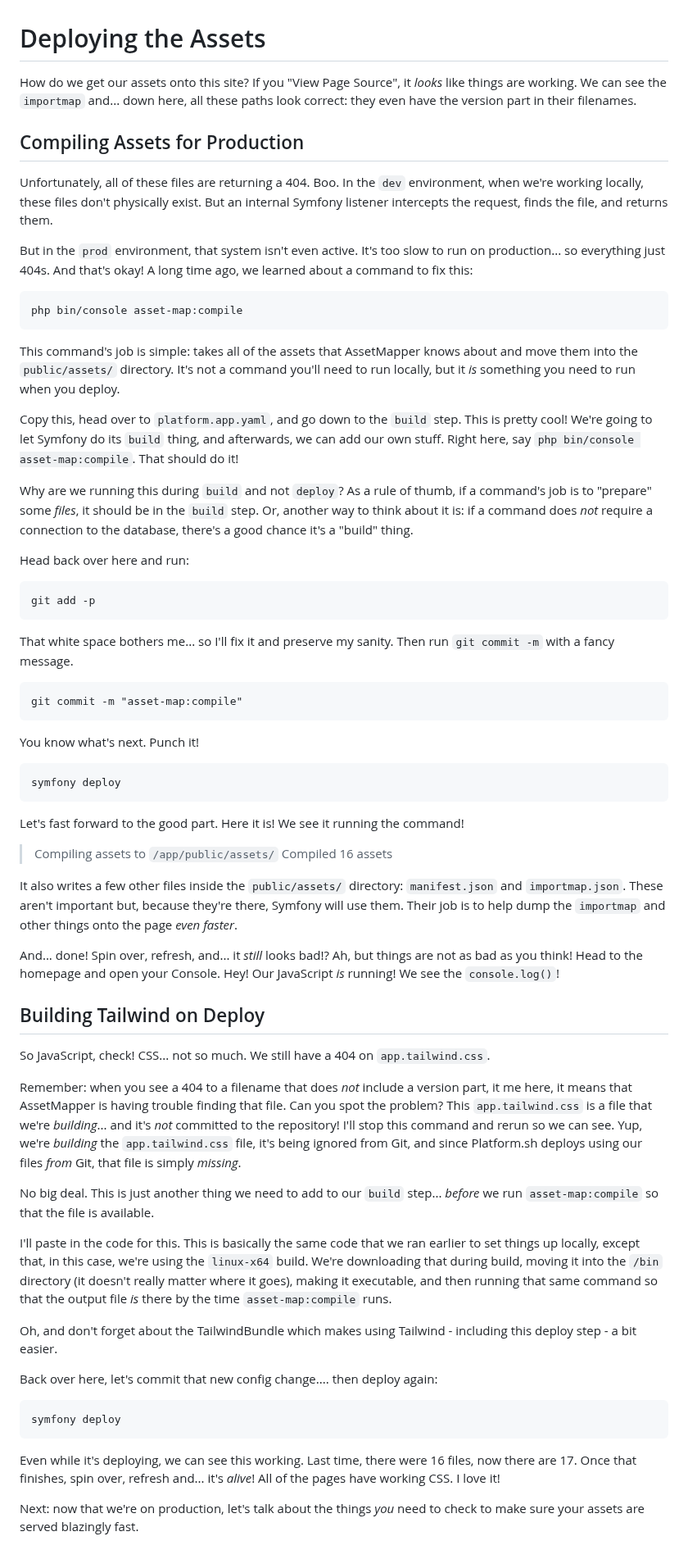
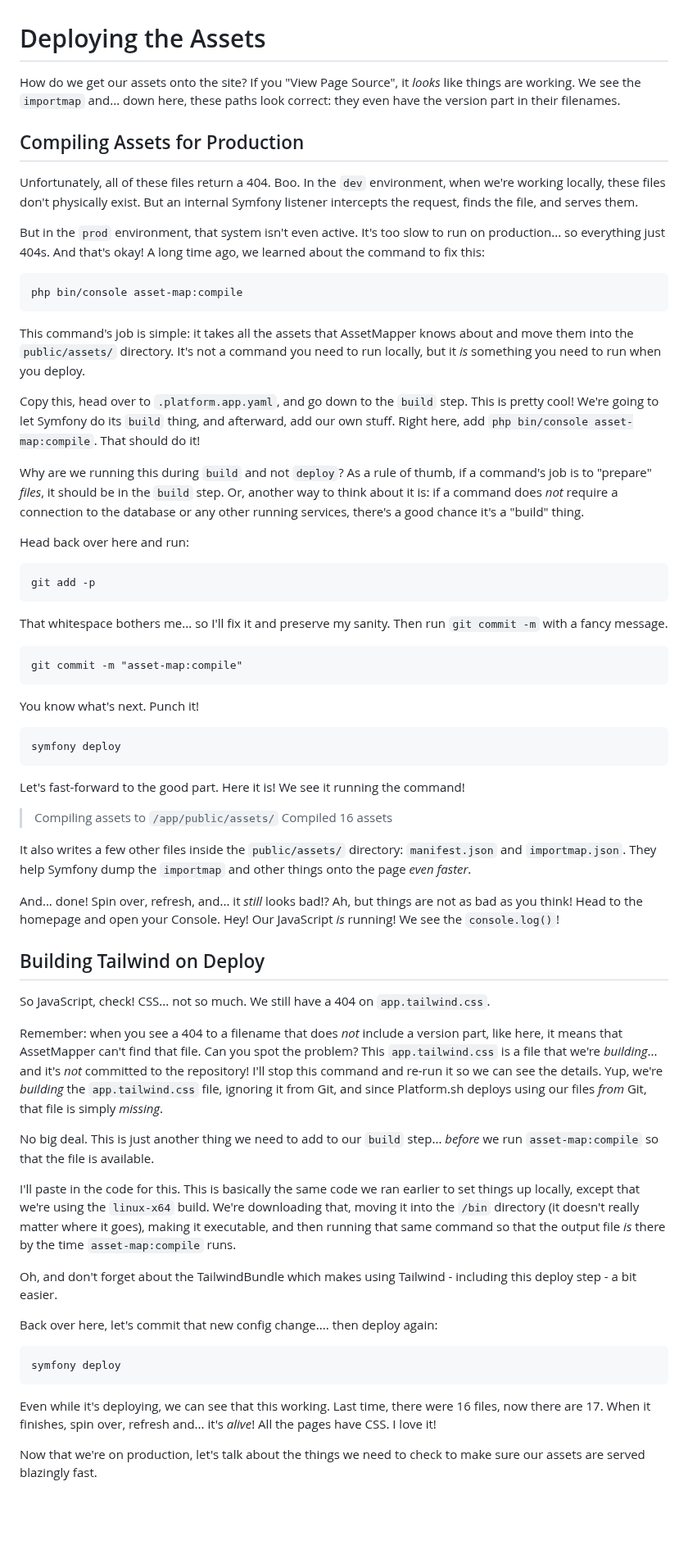
Before and after one commit to SymfonyCasts/asset-mapper, a Markdown page: sfcasts/deploy-assets.md, the part around the change. Shown at 82% size. Rendered like a GitHub page; blank space fills up the shorter version.

````diff
--- a/sfcasts/deploy-assets.md
+++ b/sfcasts/deploy-assets.md
@@ -1,36 +1,37 @@
 # Deploying the Assets
 
-How do we get our assets onto this site? If you "View Page Source", it *looks* like
-things are working. We can see the `importmap` and... down here, all these paths
+How do we get our assets onto the site? If you "View Page Source", it *looks* like
+things are working. We see the `importmap` and... down here, these paths
 look correct: they even have the version part in their filenames.
 
 ## Compiling Assets for Production
 
-Unfortunately, all of these files are returning a 404. Boo. In the `dev` environment,
+Unfortunately, all of these files return a 404. Boo. In the `dev` environment,
 when we're working locally, these files don't physically exist. But an internal
-Symfony listener intercepts the request, finds the file, and returns them.
+Symfony listener intercepts the request, finds the file, and serves them.
 
 But in the `prod` environment, that system isn't even active. It's too slow to run
 on production... so everything just 404s. And that's okay! A long time ago, we learned
-about a command to fix this:
+about the command to fix this:
 
 ```terminal
 php bin/console asset-map:compile
 ```
 
-This command's job is simple: takes all of the assets that AssetMapper knows about
-and move them into the `public/assets/` directory. It's not a command you'll need
+This command's job is simple: it takes all the assets that AssetMapper knows about
+and move them into the `public/assets/` directory. It's not a command you need
 to run locally, but it *is* something you need to run when you deploy.
 
-Copy this, head over to `platform.app.yaml`, and go down to the `build` step. This
-is pretty cool! We're going to let Symfony do its `build` thing, and afterwards,
-we can add our own stuff. Right here, say `php bin/console asset-map:compile`.
+Copy this, head over to `.platform.app.yaml`, and go down to the `build` step. This
+is pretty cool! We're going to let Symfony do its `build` thing, and afterward,
+add our own stuff. Right here, add `php bin/console asset-map:compile`.
 That should do it!
 
 Why are we running this during `build` and not `deploy`? As a rule of thumb, if
-a command's job is to "prepare" some *files*, it should be in the `build` step.
+a command's job is to "prepare" *files*, it should be in the `build` step.
 Or, another way to think about it is: if a command does *not* require a connection
-to the database, there's a good chance it's a "build" thing.
+to the database or any other running services, there's a good chance it's a "build"
+thing.
 
 Head back over here and run:
 
@@ -38,7 +39,7 @@ Head back over here and run:
 git add -p
 ```
 
-That white space bothers me... so I'll fix it and preserve my sanity. Then run
+That whitespace bothers me... so I'll fix it and preserve my sanity. Then run
 `git commit -m` with a fancy message.
 
 ```terminal-silent
@@ -51,16 +52,14 @@ You know what's next. Punch it!
 symfony deploy
 ```
 
-Let's fast forward to the good part. Here it is! We see it running the command!
-
+Let's fast-forward to the good part. Here it is! We see it running the command!
 
 > Compiling assets to `/app/public/assets/`
 > Compiled 16 assets
 
 It also writes a few other files inside the `public/assets/` directory:
-`manifest.json` and `importmap.json`. These aren't important but, because they're
-there, Symfony will use them. Their job is to help dump the `importmap` and other
-things onto the page *even faster*.
+`manifest.json` and `importmap.json`. They help Symfony dump the `importmap` and
+other things onto the page *even faster*.
 
 And... done! Spin over, refresh, and... it *still* looks bad!? Ah, but things are
 not as bad as you think! Head to the homepage and open your Console. Hey! Our
@@ -72,22 +71,22 @@ So JavaScript, check! CSS... not so much. We still have a 404 on
 `app.tailwind.css`.
 
 Remember: when you see a 404 to a filename that does *not* include a version part,
-it me here, it means that AssetMapper is having trouble finding that file. Can you
+like here, it means that AssetMapper can't find that file. Can you
 spot the problem? This `app.tailwind.css` is a file that we're *building*... and
-it's *not* committed to the repository! I'll stop this command and rerun so we
-can see. Yup, we're *building* the `app.tailwind.css` file, it's being ignored from
-Git, and since Platform.sh deploys using our files *from* Git, that file is simply
-*missing*.
+it's *not* committed to the repository! I'll stop this command and re-run it so we
+can see the details. Yup, we're *building* the `app.tailwind.css` file, ignoring it
+from Git, and since Platform.sh deploys using our files *from* Git, that file is
+simply *missing*.
 
 No big deal. This is just another thing we need to add to our `build` step...
 *before* we run `asset-map:compile` so that the file is available.
 
-I'll paste in the code for this. This is basically the same code that we ran earlier
-to set things up locally, except that, in this case, we're using the `linux-x64`
-build. We're downloading that during build, moving it into the `/bin` directory
-(it doesn't really matter where it goes), making it executable, and then running
-that same command so that the output file *is* there by the time `asset-map:compile`
-runs.
+I'll paste in the code for this. This is basically the same code we ran earlier
+to set things up locally, except that we're using the `linux-x64` build. We're
+downloading that, moving it into the `/bin` directory (it doesn't really
+matter where it goes), making it executable, and then running
+that same command so that the output file *is* there by the time
+`asset-map:compile` runs.
 
 Oh, and don't forget about the TailwindBundle which makes using Tailwind - including
 this deploy step - a bit easier.
@@ -98,9 +97,9 @@ Back over here, let's commit that new config change.... then deploy again:
 symfony deploy
 ```
 
-Even while it's deploying, we can see this working. Last time, there were 16 files,
-now there are 17. Once that finishes, spin over, refresh and... it's *alive*! All
-of the pages have working CSS. I love it!
+Even while it's deploying, we can see that this working. Last time, there were 16
+files, now there are 17. When it finishes, spin over, refresh and... it's *alive*!
+All the pages have CSS. I love it!
 
-Next: now that we're on production, let's talk about the things *you* need to
-check to make sure your assets are served blazingly fast.
+Now that we're on production, let's talk about the things we need to
+check to make sure our assets are served blazingly fast.
````
Also changed, not shown: sfcasts/deploy-performance.md (+44 -42 lines).
